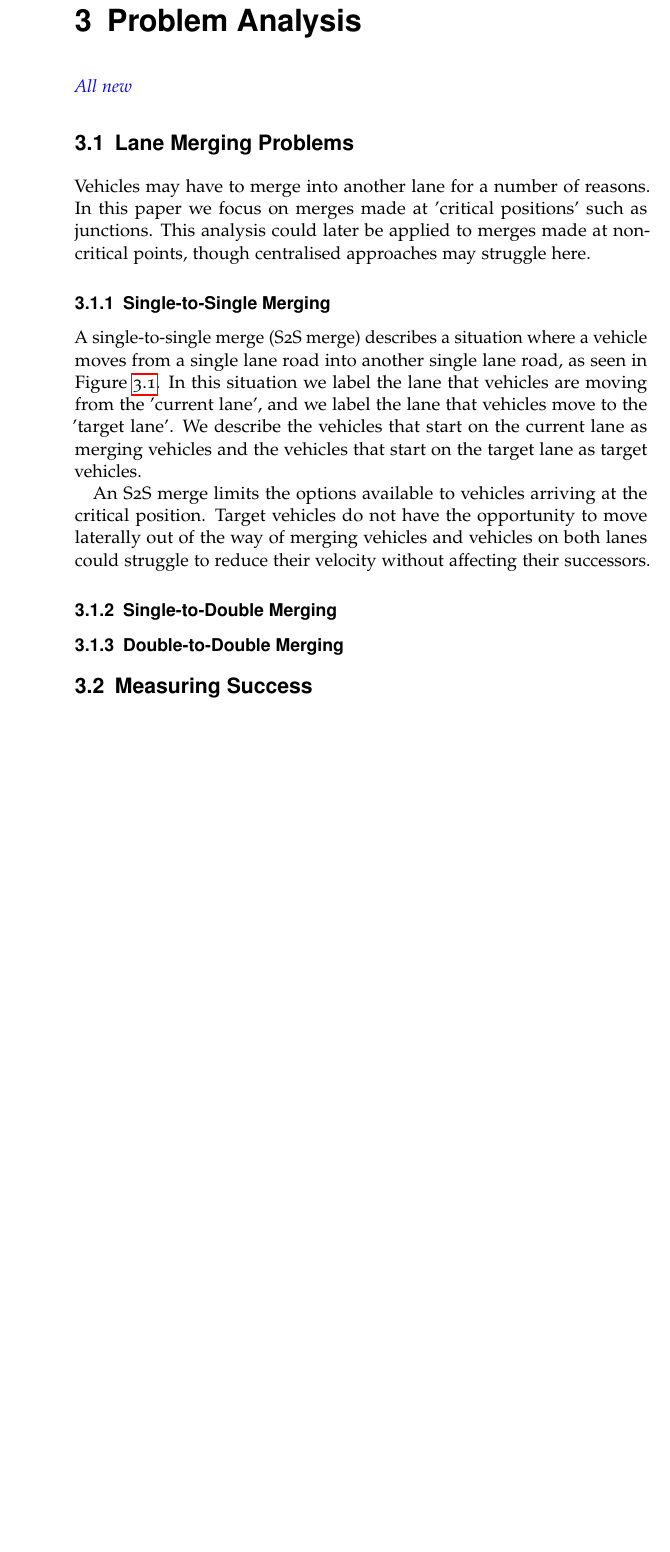
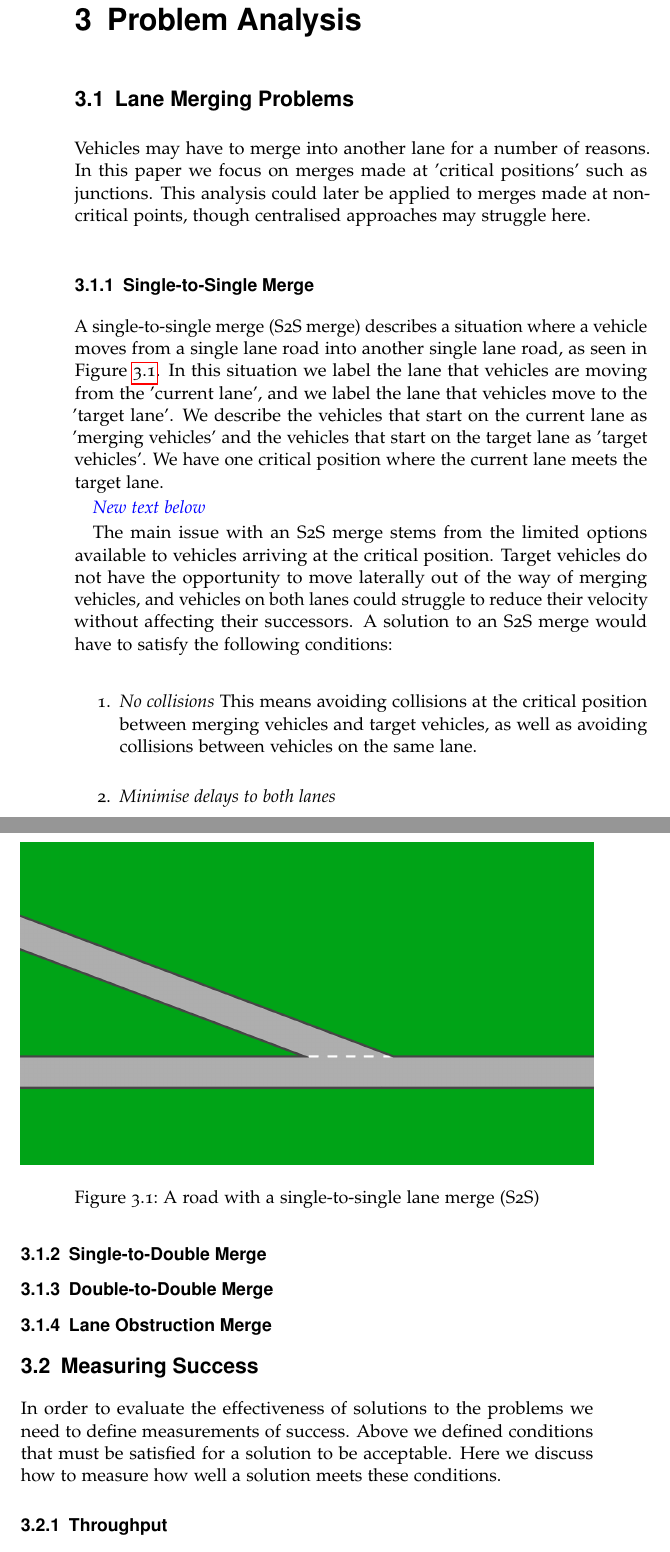
Before and after one commit to CallumHewitt/AVLaneMergingReport, a LaTeX thesis (fullReport.tex, which reads problem.tex): part of page 30 of 36 before the commit and two parts of pages 30 and 31 of 38 after it, the two joined at a grey line, cut so that both start at the same text, the shorter picture padded with empty space. Compiled offline with pdfLaTeX.

Commit message:
Added lane change diagrams and removed newText marks

```diff
--- a/problem.tex
+++ b/problem.tex
@@ -1,25 +1,30 @@
 \chapter{Problem Analysis}
 \label{cha:Problem Analysis}
-\newtext{All new}
 
 \section{Lane Merging Problems}
 \label{sec:Lane Merging Problems}
 Vehicles may have to merge into another lane for a number of reasons. In this paper we focus on merges made at 'critical positions' such as junctions. This analysis could later be applied to merges made at non-critical points, though centralised approaches may struggle here.
 
-\subsection{Single-to-Single Merging}
-\label{subsec:Single-to-Single Merging}
-A single-to-single merge (S2S merge) describes a situation where a vehicle moves from a single lane road into another single lane road, as seen in Figure \ref{fig:S2SMerge}. In this situation we label the lane that vehicles are moving from the 'current lane', and we label the lane that vehicles move to the 'target lane'. We describe the vehicles that start on the current lane as merging vehicles and the vehicles that start on the target lane as target vehicles.
+\subsection{Single-to-Single Merge}
+\label{subsec:Single-to-Single Merge}
+A single-to-single merge (S2S merge) describes a situation where a vehicle moves from a single lane road into another single lane road, as seen in Figure \ref{fig:S2SMerge}. In this situation we label the lane that vehicles are moving from the 'current lane', and we label the lane that vehicles move to the 'target lane'. We describe the vehicles that start on the current lane as 'merging vehicles' and the vehicles that start on the target lane as 'target vehicles'. We have one critical position where the current lane meets the target lane.
 
 \begin{figure}[htb]
-\includegraphics[width=\textwidth]{ImageMissing.png}
+\includegraphics[width=\textwidth]{lane_diagrams/s2s.png}
 \caption{A road with a single-to-single lane merge (S2S)}
 \label{fig:S2SMerge}
 \end{figure}
 
-An S2S merge limits the options available to vehicles arriving at the critical position. Target vehicles do not have the opportunity to move laterally out of the way of merging vehicles and vehicles on both lanes could struggle to reduce their velocity without affecting their successors.
+\newtext{New text below}
 
-\subsection{Single-to-Double Merging}
-\label{subsec:Single-to-Double Merging}
+The main issue with an S2S merge stems from the limited options available to vehicles arriving at the critical position. Target vehicles do not have the opportunity to move laterally out of the way of merging vehicles, and vehicles on both lanes could struggle to reduce their velocity without affecting their successors. A solution to an S2S merge would have to satisfy the following conditions:
 
-\subsection{Double-to-Double Merging}
-\label{subsec:Double-to-Double Merging}
+\begin{enumerate}
+\item \textit{No collisions}
+This means avoiding collisions at the critical position between merging vehicles and target vehicles, as well as avoiding collisions between vehicles on the same lane.
+\item \textit{Minimise delays to both lanes}
+
+
+\end{enumerate}
+
+\subsection{Single-to-Double Merge}
@@ -25,0 +36,5 @@ An S2S merge limits the options available to vehicles arriving at the critical p
+\label{fig:S2DMerge}
+\end{figure}
+
+
+\subsection{Double-to-Double Merge}
@@ -25,0 +49 @@ An S2S merge limits the options available to vehicles arriving at the critical p
+\subsection{Lane Obstruction Merge}
@@ -26,3 +55,8 @@ An S2S merge limits the options available to vehicles arriving at the critical p
+\label{fig:LaneObstruction}
+\end{figure}
 
 \section{Measuring Success}
 \label{sec:Measuring Success}
+In order to evaluate the effectiveness of solutions to the problems we need to define measurements of success. Above we defined conditions that must be satisfied for a solution to be acceptable. Here we discuss how to measure how well a solution meets these conditions.
+
+\subsection{Throughput}
```
Also changed, not shown: literature.tex (+7 -15 lines), fullReport.pdf, images/lane_diagrams/d2d.png (added), images/lane_diagrams/lane_blocker.png (added), images/lane_diagrams/s2d.png (added), images/lane_diagrams/s2s.png (added), problem.tex (31 more changed lines), 4 other files.
